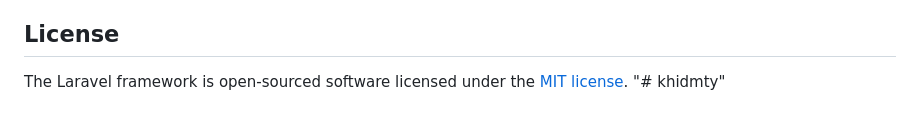
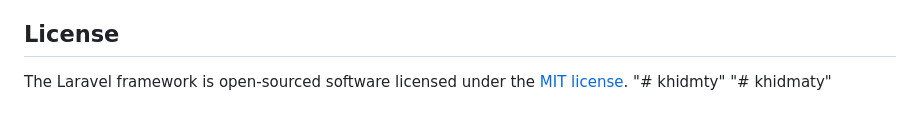
Before and after one commit to rawdama/khidmaty, a Markdown page: README.md, the part around the change. Rendered like a GitHub page.

```diff
--- a/README.md
+++ b/README.md
@@ -65,3 +65,4 @@ If you discover a security vulnerability within Laravel, please send an e-mail t
 
 The Laravel framework is open-sourced software licensed under the [MIT license](https://opensource.org/licenses/MIT).
 "# khidmty"
+"# khidmaty"
```
